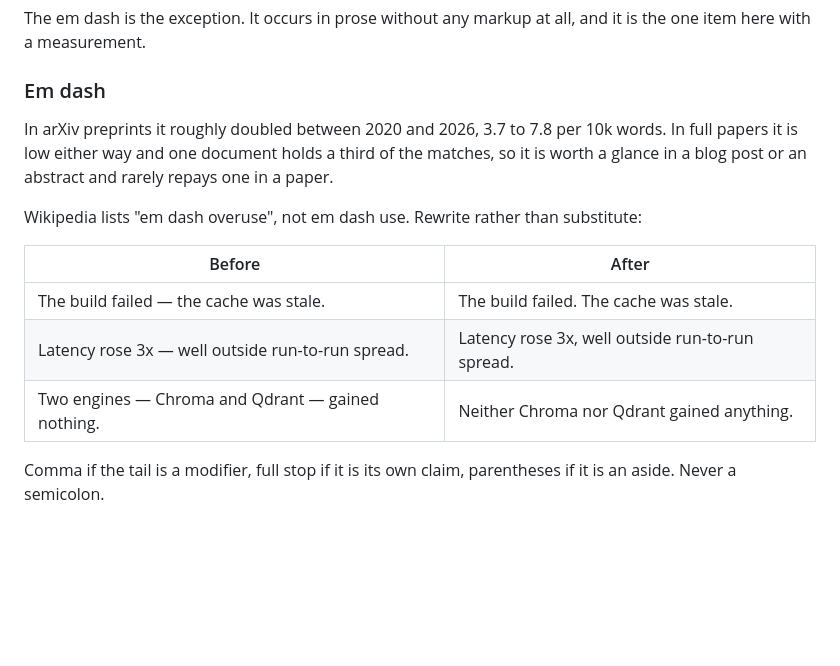
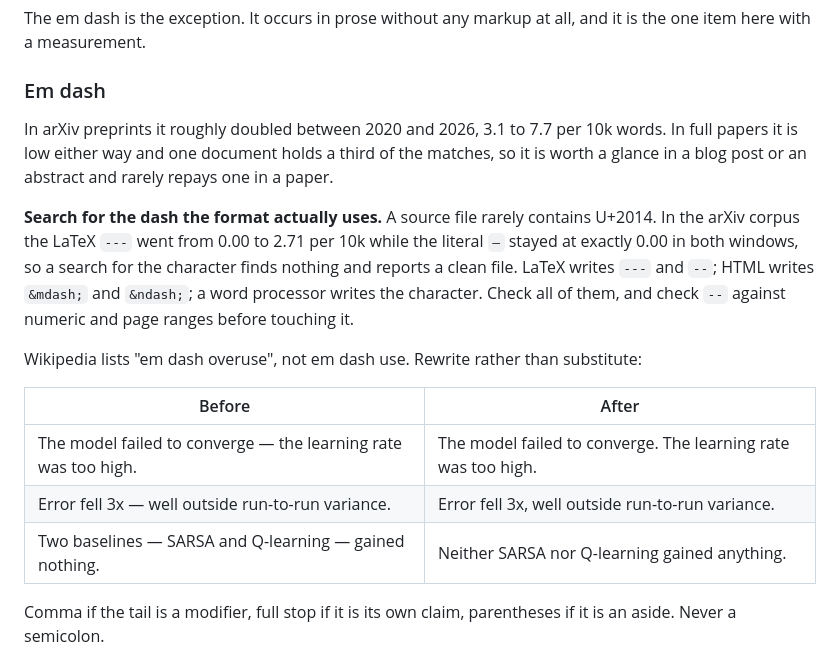
Before and after one commit to tae898/academic-de-llm, a Markdown page: skills/academic-de-llm/SKILL.md, the part around the change. Drawn GitHub-style; blank space fills up the shorter version.

Commit message:
Name the dash form each format uses; academic examples
An agent searching for U+2014 in a .tex or .html file gets a false clean. The
arXiv corpus shows LaTeX `---` going 0.00 to 2.71 per 10k while the literal
`—` stayed at exactly 0.00 in both windows, so the character search finds
nothing in the one format where the tell doubled.

One line, not a per-format section: the question the markup pass asks is who
chose the formatting, and that generalises. Only the dash spelling is a fact
an agent cannot infer.

Also replaces the software-flavoured em dash examples with academic ones and
picks up two decay percentages missed in the re-baselining.

Co-Authored-By: Claude Opus 5 (1M context) <noreply@anthropic.com>
Claude-Session: https://claude.ai/code/session_012yFfGNz6LCeYqGPrWqEhu5

```diff
--- a/skills/academic-de-llm/SKILL.md
+++ b/skills/academic-de-llm/SKILL.md
@@ -170,15 +170,17 @@ The em dash is the exception. It occurs in prose without any markup at all, and
 
 ### Em dash
 
-In arXiv preprints it roughly doubled between 2020 and 2026, 3.7 to 7.8 per 10k words. In full papers it is low either way and one document holds a third of the matches, so it is worth a glance in a blog post or an abstract and rarely repays one in a paper.
+In arXiv preprints it roughly doubled between 2020 and 2026, 3.1 to 7.7 per 10k words. In full papers it is low either way and one document holds a third of the matches, so it is worth a glance in a blog post or an abstract and rarely repays one in a paper.
+
+**Search for the dash the format actually uses.** A source file rarely contains U+2014. In the arXiv corpus the LaTeX `---` went from 0.00 to 2.71 per 10k while the literal `—` stayed at exactly 0.00 in both windows, so a search for the character finds nothing and reports a clean file. LaTeX writes `---` and `--`; HTML writes `&mdash;` and `&ndash;`; a word processor writes the character. Check all of them, and check `--` against numeric and page ranges before touching it.
 
 Wikipedia lists "em dash overuse", not em dash use. Rewrite rather than substitute:
 
 | Before | After |
 |---|---|
-| The build failed — the cache was stale. | The build failed. The cache was stale. |
-| Latency rose 3x — well outside run-to-run spread. | Latency rose 3x, well outside run-to-run spread. |
-| Two engines — Chroma and Qdrant — gained nothing. | Neither Chroma nor Qdrant gained anything. |
+| The model failed to converge — the learning rate was too high. | The model failed to converge. The learning rate was too high. |
+| Error fell 3x — well outside run-to-run variance. | Error fell 3x, well outside run-to-run variance. |
+| Two baselines — SARSA and Q-learning — gained nothing. | Neither SARSA nor Q-learning gained anything. |
 
 Comma if the tail is a modifier, full stop if it is its own claim, parentheses if it is an aside. Never a semicolon.
 
```
Also changed, not shown: 1 other file.
